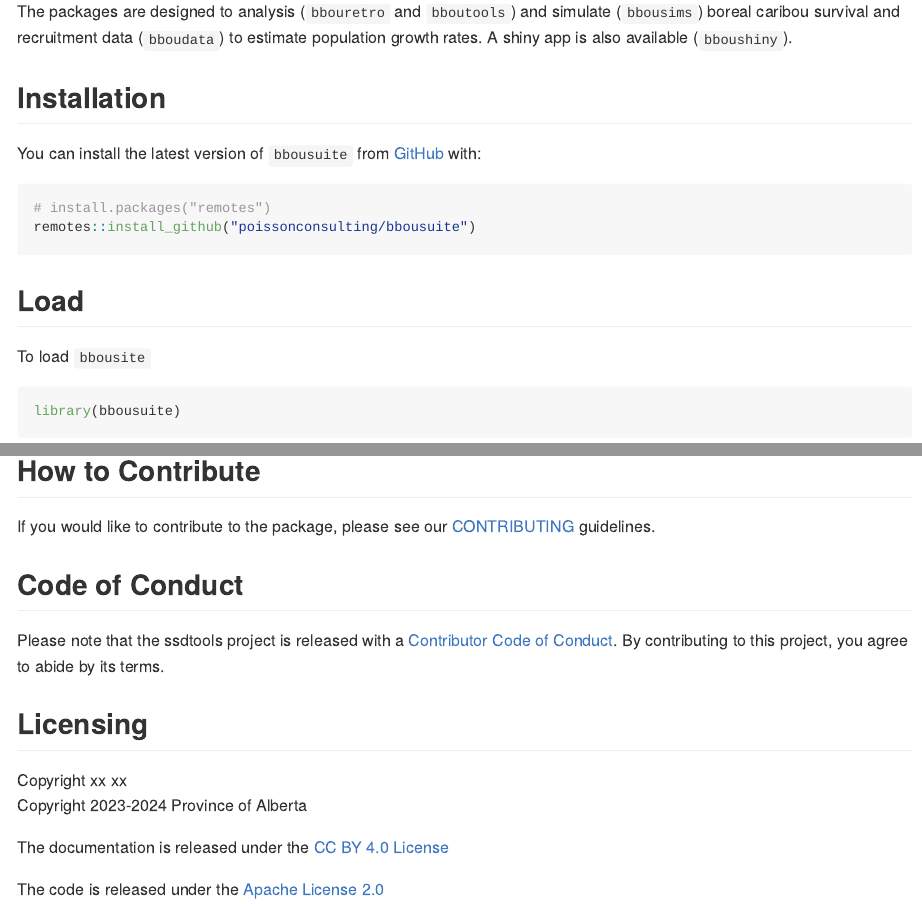
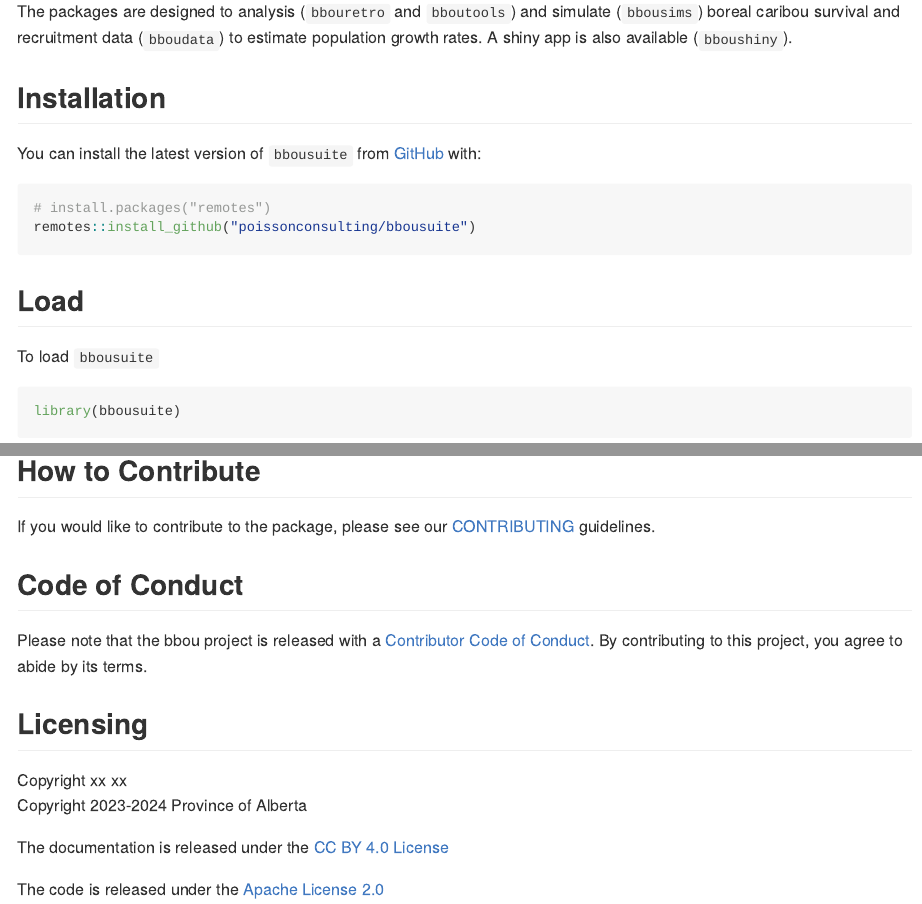
Before and after one commit to poissonconsulting/bbousuite, an R Markdown document (README.Rmd): the page in a window 1100 px wide, from 150 px down, and a second part further down, joined at a grey line. Rendered offline with R 4.5, knitr and Pandoc, with nearby package versions; badge pictures from the web are left out.

Commit message:
bbousite to bbousuite

````diff
--- a/README.Rmd
+++ b/README.Rmd
@@ -39,7 +39,7 @@ remotes::install_github("poissonconsulting/bbousuite")
 
 ## Load
 
-To load `bbousite`
+To load `bbousuite`
 
 ```{r}
 library(bbousuite)
@@ -70,7 +70,7 @@ If you would like to contribute to the package, please see our
 
 ## Code of Conduct
 
-Please note that the ssdtools project is released with a [Contributor Code of Conduct](https://contributor-covenant.org/version/2/1/CODE_OF_CONDUCT.html). By contributing to this project, you agree to abide by its terms.
+Please note that the bbou project is released with a [Contributor Code of Conduct](https://contributor-covenant.org/version/2/1/CODE_OF_CONDUCT.html). By contributing to this project, you agree to abide by its terms.
 
 ```{r, results = "asis", echo = FALSE}
 cat(licensing_md())
````
Also changed, not shown: R/utils.R (+1 -1 lines), 1 other file.
